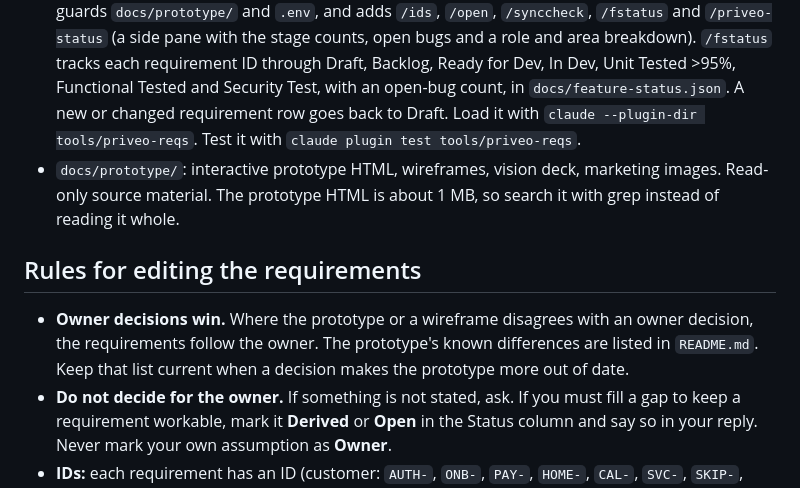
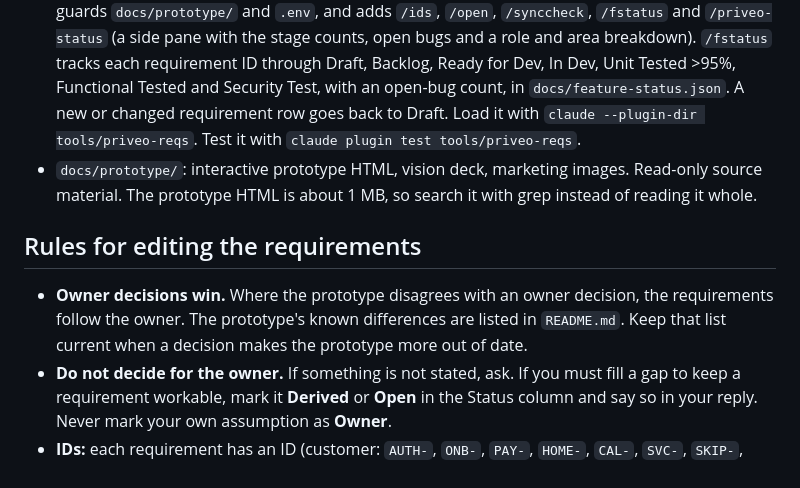
Before and after one commit to jazgitt/priveo, a Markdown page: CLAUDE.md, the part around the change. GitHub-like rendering.

```diff
--- a/CLAUDE.md
+++ b/CLAUDE.md
@@ -17,11 +17,11 @@ Flutter (Riverpod, go_router, feature folders) for the app. Python FastAPI with
 - `docs/reqs/crew-functional-requirements.md`: crew
 - `docs/tech-stack.md`: technical stack (all choices decided)
 - `tools/priveo-reqs/`: a Claude Code mod for the requirements files. It checks IDs after each edit, guards `docs/prototype/` and `.env`, and adds `/ids`, `/open`, `/synccheck`, `/fstatus` and `/priveo-status` (a side pane with the stage counts, open bugs and a role and area breakdown). `/fstatus` tracks each requirement ID through Draft, Backlog, Ready for Dev, In Dev, Unit Tested >95%, Functional Tested and Security Test, with an open-bug count, in `docs/feature-status.json`. A new or changed requirement row goes back to Draft. Load it with `claude --plugin-dir tools/priveo-reqs`. Test it with `claude plugin test tools/priveo-reqs`.
-- `docs/prototype/`: interactive prototype HTML, wireframes, vision deck, marketing images. Read-only source material. The prototype HTML is about 1 MB, so search it with grep instead of reading it whole.
+- `docs/prototype/`: interactive prototype HTML, vision deck, marketing images. Read-only source material. The prototype HTML is about 1 MB, so search it with grep instead of reading it whole.
 
 ## Rules for editing the requirements
 
-- **Owner decisions win.** Where the prototype or a wireframe disagrees with an owner decision, the requirements follow the owner. The prototype's known differences are listed in `README.md`. Keep that list current when a decision makes the prototype more out of date.
+- **Owner decisions win.** Where the prototype disagrees with an owner decision, the requirements follow the owner. The prototype's known differences are listed in `README.md`. Keep that list current when a decision makes the prototype more out of date.
 - **Do not decide for the owner.** If something is not stated, ask. If you must fill a gap to keep a requirement workable, mark it **Derived** or **Open** in the Status column and say so in your reply. Never mark your own assumption as **Owner**.
 - **IDs:** each requirement has an ID (customer: `AUTH-`, `ONB-`, `PAY-`, `HOME-`, `CAL-`, `SVC-`, `SKIP-`, `PAUSE-`, `SCHED-`, `SUB-`, `VEH-`, `SUP-`, `ISS-`, `CMP-`, `FDBK-`, `CHK-`, `NOTIF-` and others; admin: `ADM-<area>-NN`; crew: `CRW-<area>-NN`). Never renumber. Add new IDs at the end of their group, even if that puts them out of order in the table.
 - **Cross-references:** an ID cited in one file must exist in a file. After any edit, check that every cited ID is defined and no ID is defined twice. A one-line grep over the table rows is enough.
```
Also changed, not shown: README.md (+2 -6 lines).
